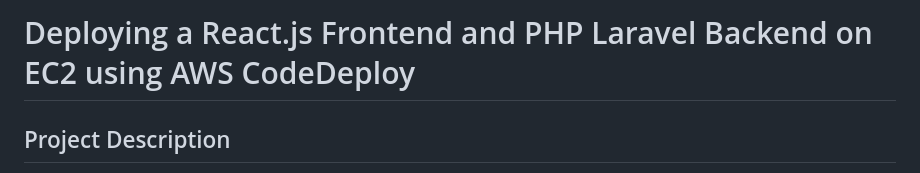
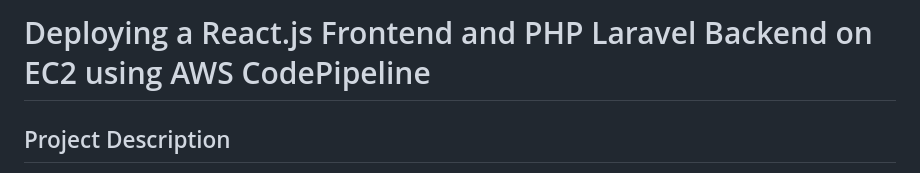
Before and after one commit to NEELOFARKHAN22/AWS-Amplify-BackEnd-FrontEnd-Application, a Markdown page: README.md, the part around the change. Rendered like a GitHub page.

```diff
--- a/README.md
+++ b/README.md
@@ -1,4 +1,4 @@
-# Deploying a React.js Frontend and PHP Laravel Backend on EC2 using AWS CodeDeploy
+# Deploying a React.js Frontend and PHP Laravel Backend on EC2 using AWS CodePipeline
 
 ## Project Description
 
```
